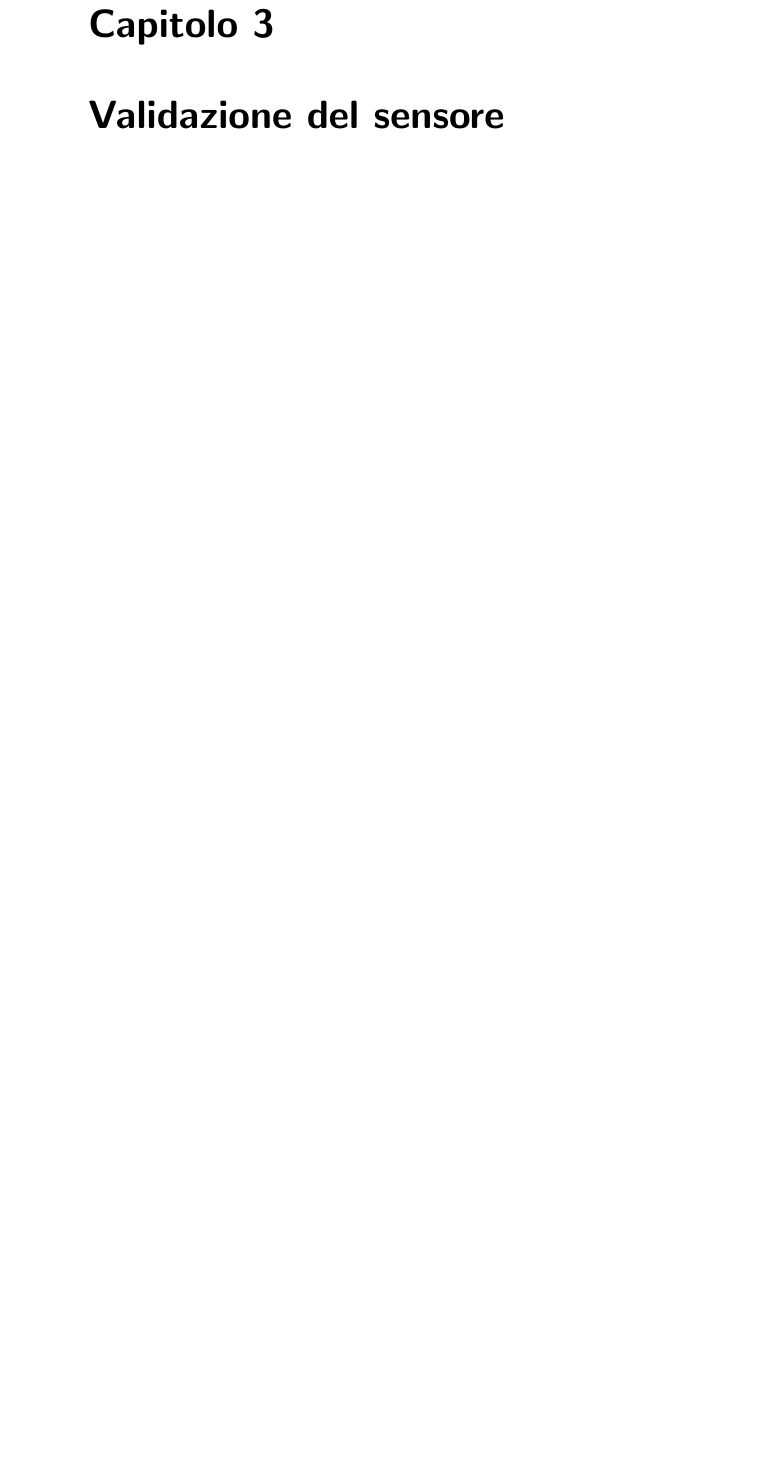
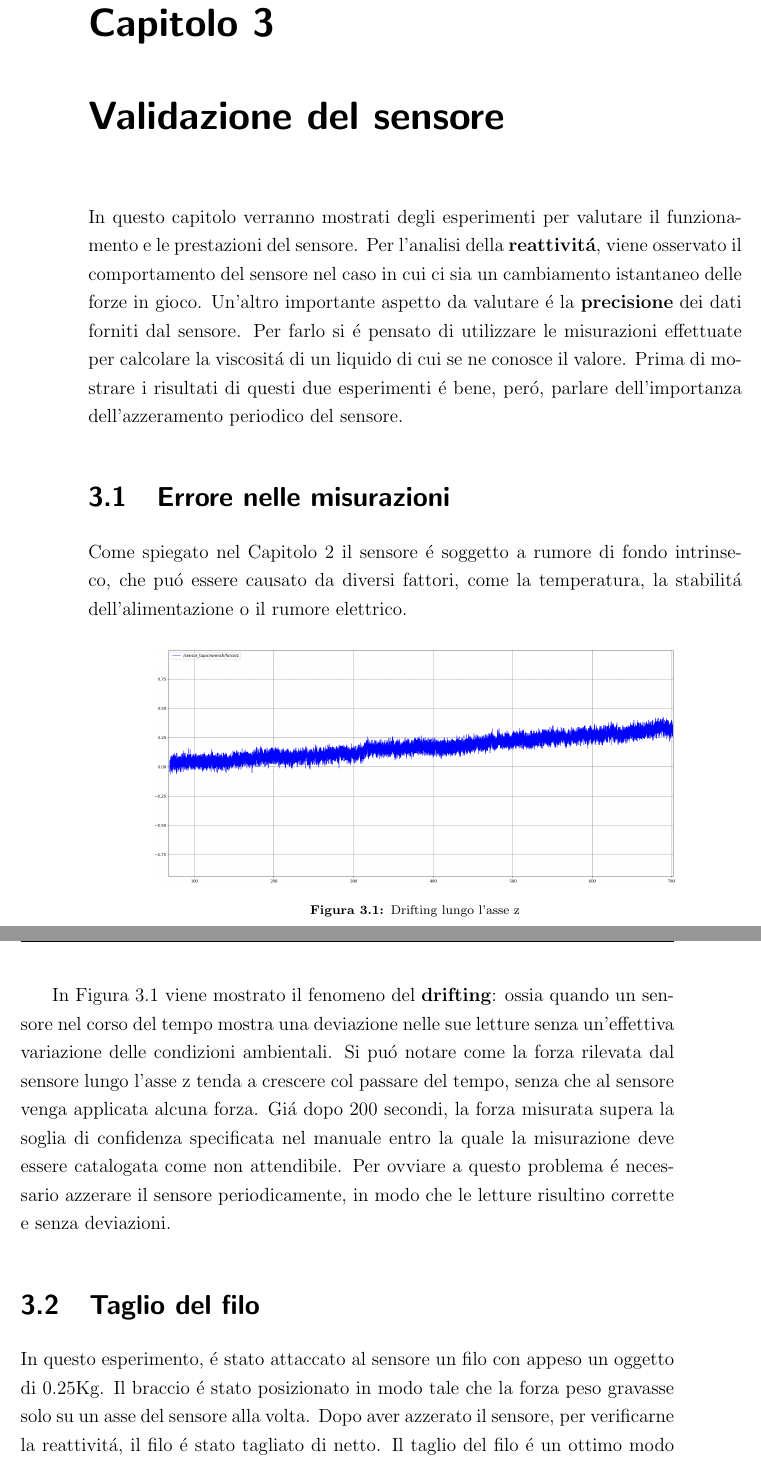
Before and after one commit to andreastocco01/ft_sensor_applications, a LaTeX thesis (main.tex, which reads chapter3/drifting.tex, chapter3/wire_cut.tex, intro3.tex): part of page 21 of 27 before the commit and two parts of pages 21 and 22 of 29 after it, the two joined at a grey line, cut so that both start at the same text, the shorter picture padded with empty space. Compiled offline with pdfLaTeX.

Commit message:
add two experiments

```diff
--- /dev/null
+++ b/chapter3/drifting.tex
@@ -0,0 +1,15 @@
+Come spiegato nel Capitolo \ref{chapter:chapter2} il sensore \'{e} soggetto a rumore di fondo intrinseco, che
+pu\'{o} essere causato da diversi fattori, come la temperatura, la stabilit\'{a} dell'alimentazione o il rumore elettrico.
+\begin{figure}[H]
+    \centering
+    \includegraphics*[width=0.80\textwidth]{images/drifting.png}
+    \caption{Drifting lungo l'asse z}
+    \label{fig:drifting}
+\end{figure}
+In Figura \ref{fig:drifting} viene mostrato il fenomeno del \textbf{drifting}: ossia quando un sensore nel corso del tempo
+mostra una deviazione nelle sue letture senza un'effettiva variazione delle condizioni ambientali.
+Si pu\'{o} notare come la forza rilevata dal sensore lungo l'asse z tenda a crescere col passare del tempo, senza che al sensore
+venga applicata alcuna forza. Gi\'{a} dopo 200 secondi, la forza misurata supera la soglia di confidenza specificata nel manuale
+entro la quale la misurazione deve essere catalogata come non attendibile.
+Per ovviare a questo problema \'{e} necessario azzerare il sensore periodicamente, in modo che le letture risultino corrette
+e senza deviazioni.
--- /dev/null
+++ b/chapter3/wire_cut.tex
@@ -0,0 +1,4 @@
+In questo esperimento, \'{e} stato attaccato al sensore un filo con appeso un oggetto di 0.25Kg.
+Il braccio \'{e} stato posizionato in modo tale che la forza peso gravasse solo su un asse del sensore alla volta.
+Dopo aver azzerato il sensore, per verificarne la reattivit\'{a}, il filo \'{e} stato tagliato di netto.
+Il taglio del filo \'{e} un ottimo modo per `simulare' un cambiamento di forza istantaneo.
@@ -0,0 +9,2 @@
+    \label{fig:z_cut}
+\end{figure}
--- /dev/null
+++ b/intro3.tex
@@ -0,0 +1,13 @@
+In questo capitolo verranno mostrati degli esperimenti per valutare il funzionamento e le prestazioni del sensore.
+Per l'analisi della \textbf{reattivit\'{a}}, viene osservato il comportamento del sensore nel caso in cui ci sia
+un cambiamento istantaneo delle forze in gioco.
+Un'altro importante aspetto da valutare \'{e} la \textbf{precisione} dei dati forniti dal sensore. Per farlo
+si \'{e} pensato di utilizzare le misurazioni effettuate per calcolare la viscosit\'{a} di un liquido di cui se ne conosce
+il valore.
+Prima di mostrare i risultati di questi due esperimenti \'{e} bene, per\'{o}, parlare dell'importanza dell'azzeramento periodico
+del sensore.
+
+\section{Errore nelle misurazioni}
+\input{chapter3/drifting.tex}
+
+\section{Taglio del filo}
```
Also changed, not shown: main.tex (+1 -1 lines), chapter3/viscosity.tex (added), images/drifting.png (added), images/x_cut.png (added), images/y_cut.png (added), images/z_cut.png (added), main.pdf, chapter3/wire_cut.tex (28 more changed lines), intro3.tex (4 more changed lines).
